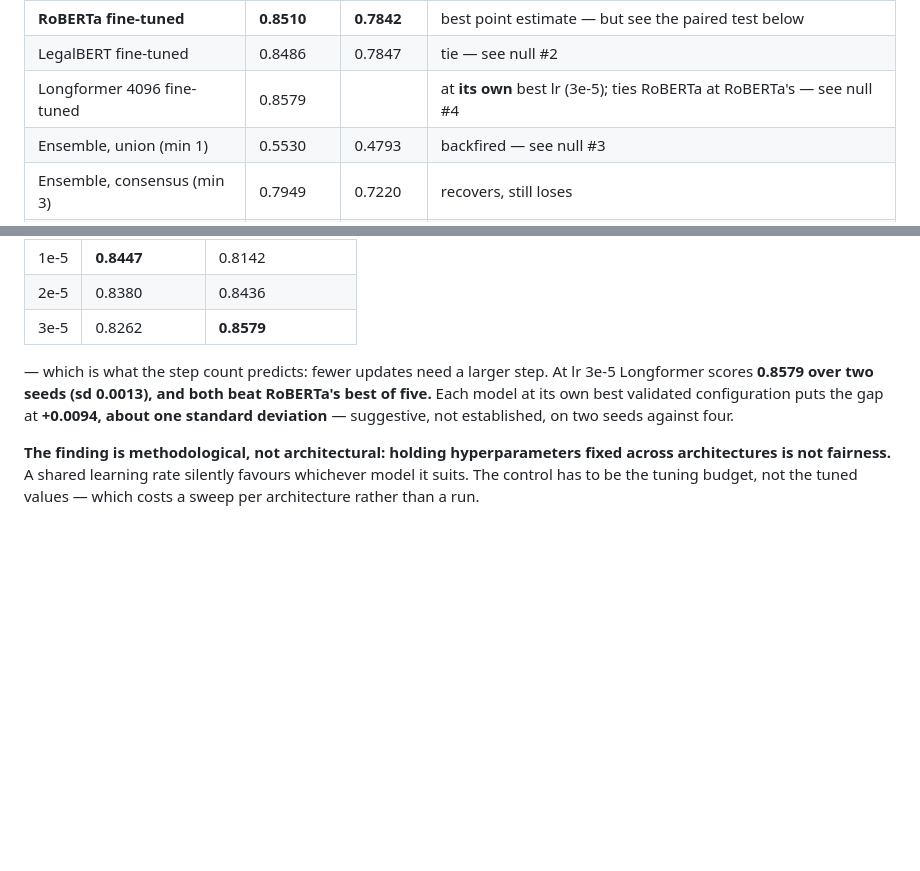
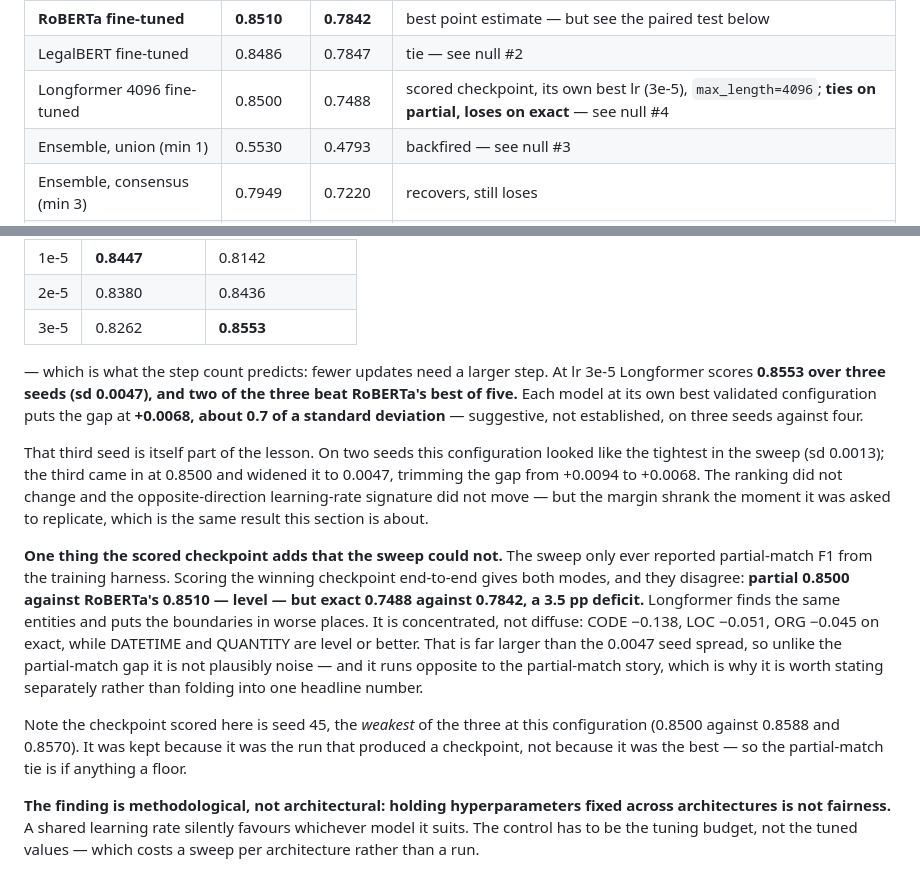
Before and after one commit to WillCatt/Data-Anonymisation, a Markdown page: README.md, 2 parts joined by grey strips. GitHub-like rendering; blank space fills up the shorter version.

Commit message:
The winner's third seed narrows the gap; scored checkpoint splits partial from exact
Seed 45 at lr 3e-5 / 3 epochs came in at 0.8500 test, below seeds 42 and 43
(0.8588, 0.8570). The configuration that looked like the tightest in the sweep
on two seeds (sd 0.0013) is 0.8553 +/- 0.0047 on three, and the gap over
RoBERTa at each model's own best validated config falls from +0.0094 to
+0.0068 — 0.70 sd, not 0.97. The ranking and the opposite-direction learning
rate signature both survive; only the margin shrinks. Same lesson as the
four-epoch row, applied to the winner.

Scoring that checkpoint end to end also separates two things the training
harness reported as one number. Partial F1 0.8500 against RoBERTa's 0.8510 is
a tie. Exact F1 0.7488 against 0.7842 is not: CODE -0.138, LOC -0.051,
ORG -0.045, well outside the 0.0047 seed spread. Longformer finds the same
entities and places the boundaries worse. Recorded as its own claim rather
than folded into the headline, since it runs the other way.

README and notebook 16 markdown updated to the three-seed numbers; the
computed cells were re-executed and agree. Figures rebuilt.

Co-Authored-By: Claude Opus 5 (1M context) <noreply@anthropic.com>
Claude-Session: https://claude.ai/code/session_018oKtZ2rfPtcEXa5KaHHvy3

```diff
--- a/README.md
+++ b/README.md
@@ -78,7 +78,7 @@ The table reports the **fine-tune notebooks'** runs (inference `max_length=384`)
 | Presidio + CASE_NUMBER | 0.6031 | 0.4249 | regex fixes CODE; ORG noise dominates |
 | **RoBERTa fine-tuned** | **0.8510** | **0.7842** | best point estimate — but see the paired test below |
 | LegalBERT fine-tuned | 0.8486 | 0.7847 | tie — see null #2 |
-| Longformer 4096 fine-tuned | 0.8579 | | at **its own** best lr (3e-5); ties RoBERTa at RoBERTa's — see null #4 |
+| Longformer 4096 fine-tuned | 0.8500 | 0.7488 | scored checkpoint, its own best lr (3e-5), `max_length=4096`; **ties on partial, loses on exact** — see null #4 |
 | Ensemble, union (min 1) | 0.5530 | 0.4793 | backfired — see null #3 |
 | Ensemble, consensus (min 3) | 0.7949 | 0.7220 | recovers, still loses |
 | Routed (per-label best) | 0.8538 | 0.7902 | collapses to a single model |
@@ -128,9 +128,15 @@ One document is one chunk at 4,096 tokens and about five at 384, so a matched *e
 |---|---|---|
 | 1e-5 | **0.8447** | 0.8142 |
 | 2e-5 | 0.8380 | 0.8436 |
-| 3e-5 | 0.8262 | **0.8579** |
+| 3e-5 | 0.8262 | **0.8553** |
 
-— which is what the step count predicts: fewer updates need a larger step. At lr 3e-5 Longformer scores **0.8579 over two seeds (sd 0.0013), and both beat RoBERTa's best of five.** Each model at its own best validated configuration puts the gap at **+0.0094, about one standard deviation** — suggestive, not established, on two seeds against four.
+— which is what the step count predicts: fewer updates need a larger step. At lr 3e-5 Longformer scores **0.8553 over three seeds (sd 0.0047), and two of the three beat RoBERTa's best of five.** Each model at its own best validated configuration puts the gap at **+0.0068, about 0.7 of a standard deviation** — suggestive, not established, on three seeds against four.
+
+That third seed is itself part of the lesson. On two seeds this configuration looked like the tightest in the sweep (sd 0.0013); the third came in at 0.8500 and widened it to 0.0047, trimming the gap from +0.0094 to +0.0068. The ranking did not change and the opposite-direction learning-rate signature did not move — but the margin shrank the moment it was asked to replicate, which is the same result this section is about.
+
+**One thing the scored checkpoint adds that the sweep could not.** The sweep only ever reported partial-match F1 from the training harness. Scoring the winning checkpoint end-to-end gives both modes, and they disagree: **partial 0.8500 against RoBERTa's 0.8510 — level — but exact 0.7488 against 0.7842, a 3.5 pp deficit.** Longformer finds the same entities and puts the boundaries in worse places. It is concentrated, not diffuse: CODE −0.138, LOC −0.051, ORG −0.045 on exact, while DATETIME and QUANTITY are level or better. That is far larger than the 0.0047 seed spread, so unlike the partial-match gap it is not plausibly noise — and it runs opposite to the partial-match story, which is why it is worth stating separately rather than folding into one headline number.
+
+Note the checkpoint scored here is seed 45, the *weakest* of the three at this configuration (0.8500 against 0.8588 and 0.8570). It was kept because it was the run that produced a checkpoint, not because it was the best — so the partial-match tie is if anything a floor.
 
 **The finding is methodological, not architectural: holding hyperparameters fixed across architectures is not fairness.** A shared learning rate silently favours whichever model it suits. The control has to be the tuning budget, not the tuned values — which costs a sweep per architecture rather than a run.
 
```
Also changed, not shown: figures/phase_f1_by_entity.png, figures/phase_overall_f1.png, figures/phase_precision_recall.png, figures/phase_summary.png, 5 other files.
